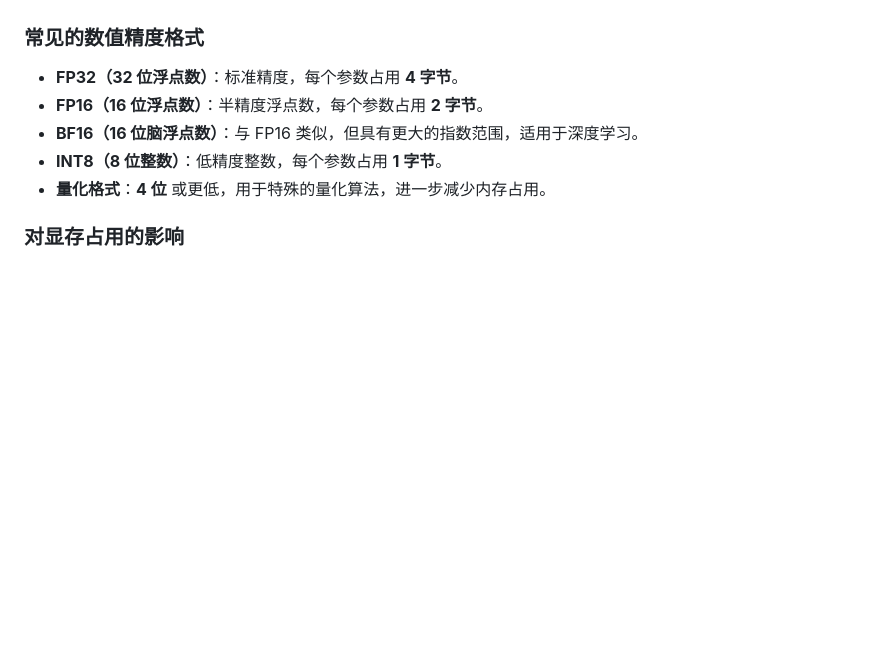
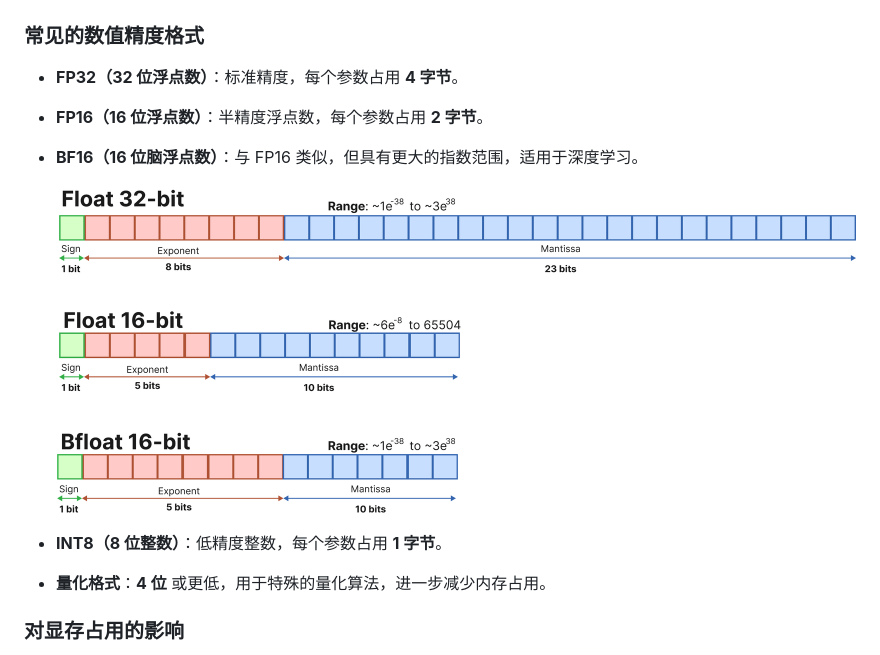
Before and after one commit to Hoper-J/AI-Guide-and-Demos-zh_CN, a Markdown page: Guide/07. 探究模型参数与显存的关系以及不同精度造成的影响.md, the part around the change. Rendered like a GitHub page; pictures changed too: Guide/assets/qn67oGd.png (added); blank space fills up the shorter version.

```diff
--- a/Guide/07. 探究模型参数与显存的关系以及不同精度造成的影响.md
+++ b/Guide/07. 探究模型参数与显存的关系以及不同精度造成的影响.md
@@ -144,9 +144,15 @@ $$
 ### 常见的数值精度格式
 
 - **FP32（32 位浮点数）**：标准精度，每个参数占用 **4 字节**。
+
 - **FP16（16 位浮点数）**：半精度浮点数，每个参数占用 **2 字节**。
+
 - **BF16（16 位脑浮点数）**：与 FP16 类似，但具有更大的指数范围，适用于深度学习。
+
+  ![浮点类型](./assets/qn67oGd.png)
+
 - **INT8（8 位整数）**：低精度整数，每个参数占用 **1 字节**。
+
 - **量化格式**：**4 位** 或更低，用于特殊的量化算法，进一步减少内存占用。
 
 ### 对显存占用的影响
```
Also changed, not shown: Guide/17. 浅谈模型量化：非对称 vs 对称.md (+12 -1 lines), Guide/assets/SIcVjQv.png (added).
